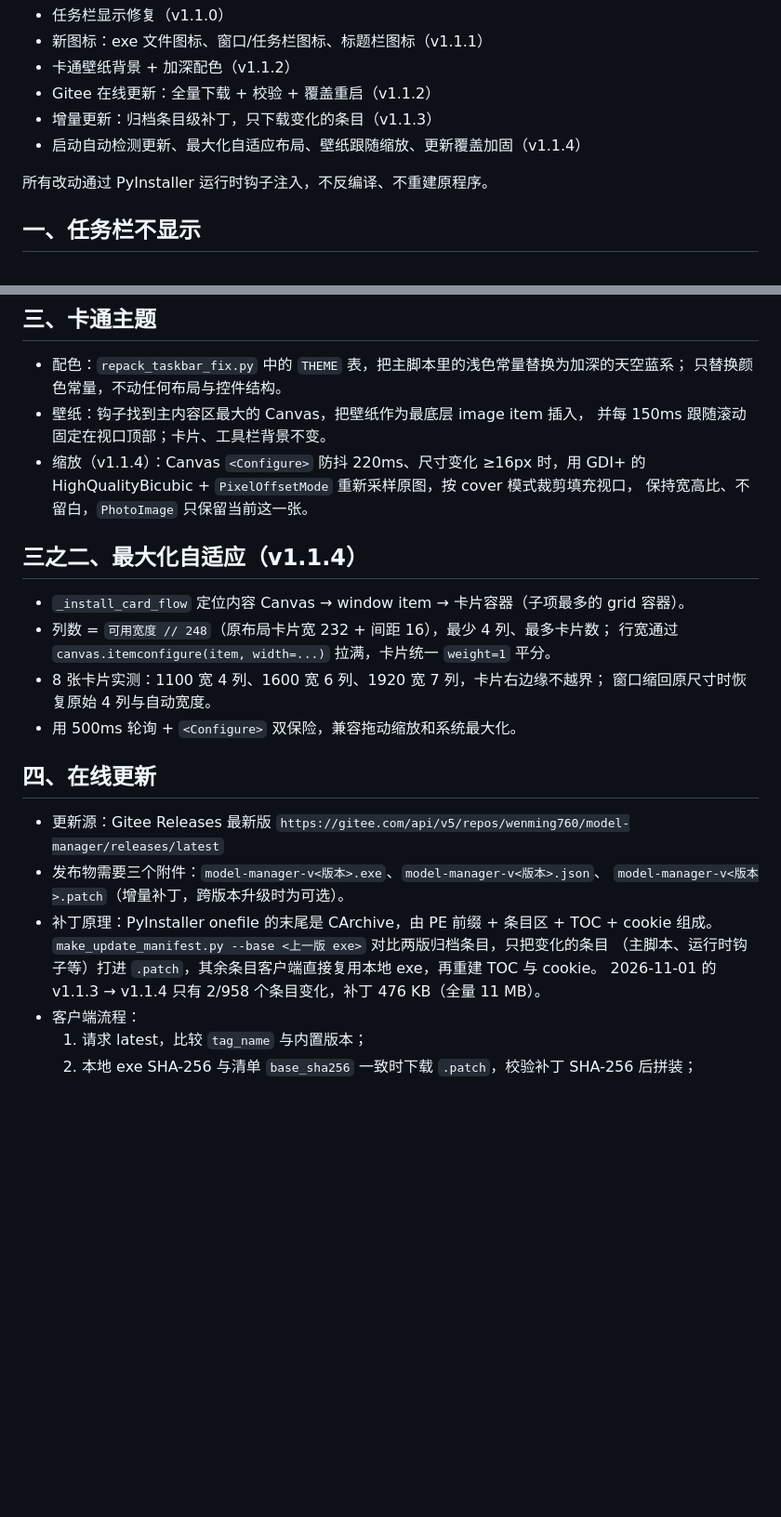
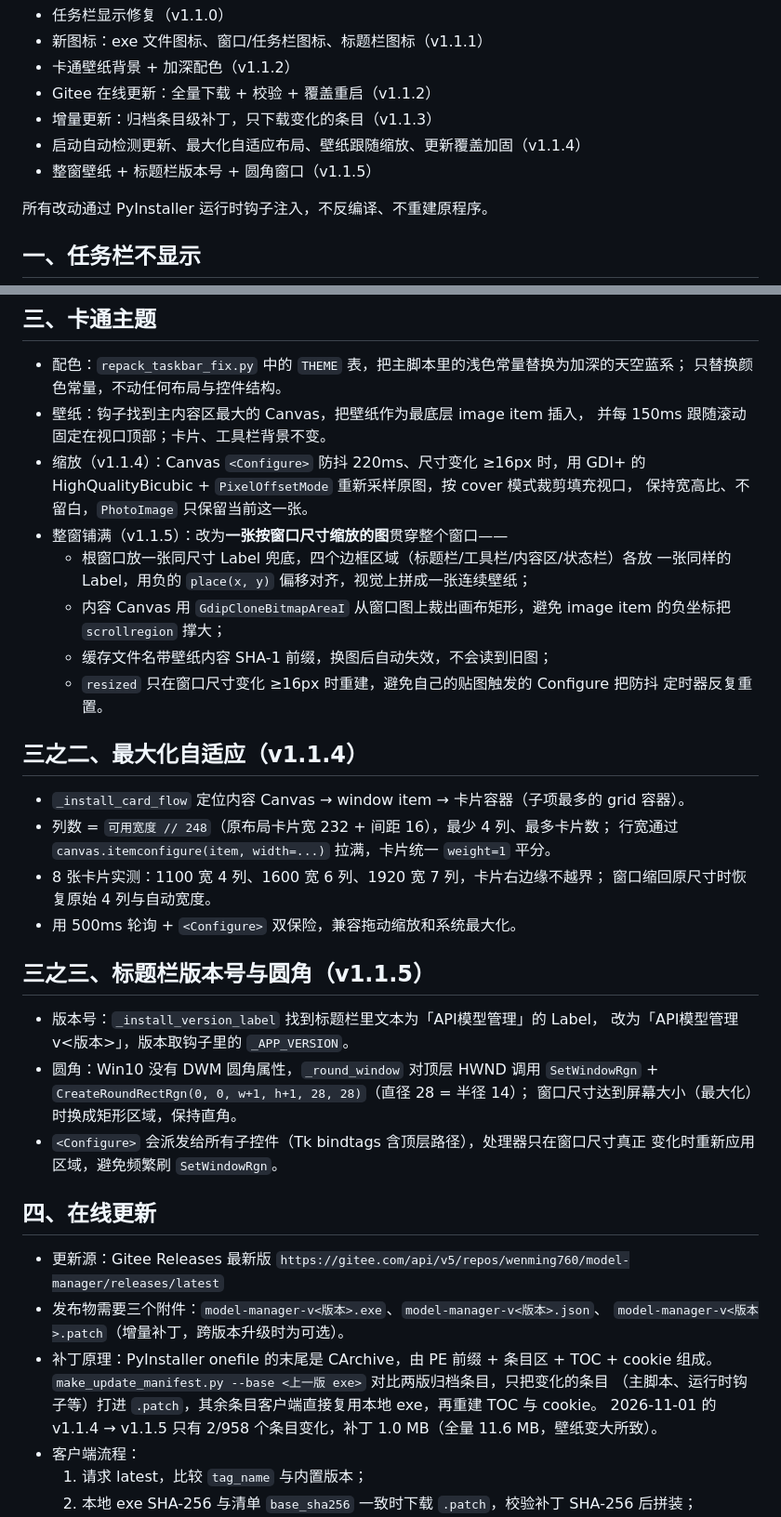
Before and after one commit to wenming758/model-manager, a Markdown page: workflow/README.md, 2 parts joined by grey strips. Shown at 93% size. Drawn GitHub-style; blank space fills up the shorter version.

Commit message:
v1.1.5：整窗壁纸、标题栏版本号与圆角窗口
- 壁纸按窗口尺寸缩放后铺满标题栏、工具栏、内容区与状态栏，换用新插画
- 标题栏程序名后显示当前版本
- 无边框窗口四角圆角化，最大化自动直角

```diff
--- a/workflow/README.md
+++ b/workflow/README.md
@@ -8,6 +8,7 @@
 - Gitee 在线更新：全量下载 + 校验 + 覆盖重启（v1.1.2）
 - 增量更新：归档条目级补丁，只下载变化的条目（v1.1.3）
 - 启动自动检测更新、最大化自适应布局、壁纸跟随缩放、更新覆盖加固（v1.1.4）
+- 整窗壁纸 + 标题栏版本号 + 圆角窗口（v1.1.5）
 
 所有改动通过 PyInstaller 运行时钩子注入，不反编译、不重建原程序。
 
@@ -52,6 +53,14 @@
 - 缩放（v1.1.4）：Canvas `<Configure>` 防抖 220ms、尺寸变化 ≥16px 时，用 GDI+ 的
   HighQualityBicubic + `PixelOffsetMode` 重新采样原图，按 cover 模式裁剪填充视口，
   保持宽高比、不留白，`PhotoImage` 只保留当前这一张。
+- 整窗铺满（v1.1.5）：改为**一张按窗口尺寸缩放的图**贯穿整个窗口——
+  - 根窗口放一张同尺寸 Label 兜底，四个边框区域（标题栏/工具栏/内容区/状态栏）各放
+    一张同样的 Label，用负的 `place(x, y)` 偏移对齐，视觉上拼成一张连续壁纸；
+  - 内容 Canvas 用 `GdipCloneBitmapAreaI` 从窗口图上裁出画布矩形，避免 image item
+    的负坐标把 `scrollregion` 撑大；
+  - 缓存文件名带壁纸内容 SHA-1 前缀，换图后自动失效，不会读到旧图；
+  - `resized` 只在窗口尺寸变化 ≥16px 时重建，避免自己的贴图触发的 Configure 把防抖
+    定时器反复重置。
 
 ## 三之二、最大化自适应（v1.1.4）
 
@@ -62,6 +71,16 @@
   窗口缩回原尺寸时恢复原始 4 列与自动宽度。
 - 用 500ms 轮询 + `<Configure>` 双保险，兼容拖动缩放和系统最大化。
 
+## 三之三、标题栏版本号与圆角（v1.1.5）
+
+- 版本号：`_install_version_label` 找到标题栏里文本为「API模型管理」的 Label，
+  改为「API模型管理  v<版本>」，版本取钩子里的 `_APP_VERSION`。
+- 圆角：Win10 没有 DWM 圆角属性，`_round_window` 对顶层 HWND 调用
+  `SetWindowRgn` + `CreateRoundRectRgn(0, 0, w+1, h+1, 28, 28)`（直径 28 = 半径 14）；
+  窗口尺寸达到屏幕大小（最大化）时换成矩形区域，保持直角。
+- `<Configure>` 会派发给所有子控件（Tk bindtags 含顶层路径），处理器只在窗口尺寸真正
+  变化时重新应用区域，避免频繁刷 `SetWindowRgn`。
+
 ## 四、在线更新
 
 - 更新源：Gitee Releases 最新版
@@ -71,7 +90,7 @@
 - 补丁原理：PyInstaller onefile 的末尾是 CArchive，由 PE 前缀 + 条目区 + TOC + cookie 组成。
   `make_update_manifest.py --base <上一版 exe>` 对比两版归档条目，只把变化的条目
   （主脚本、运行时钩子等）打进 `.patch`，其余条目客户端直接复用本地 exe，再重建 TOC 与 cookie。
-  2026-11-01 的 v1.1.3 → v1.1.4 只有 2/958 个条目变化，补丁 476 KB（全量 11 MB）。
+  2026-11-01 的 v1.1.4 → v1.1.5 只有 2/958 个条目变化，补丁 1.0 MB（全量 11.6 MB，壁纸变大所致）。
 - 客户端流程：
   1. 请求 latest，比较 `tag_name` 与内置版本；
   2. 本地 exe SHA-256 与清单 `base_sha256` 一致时下载 `.patch`，校验补丁 SHA-256 后拼装；
```
Also changed, not shown: other parts of workflow/README.md (+5 -4 lines), README.md (+12 -12 lines), docs/screenshot-main.png, workflow/assets/background.png, 2 other files.
